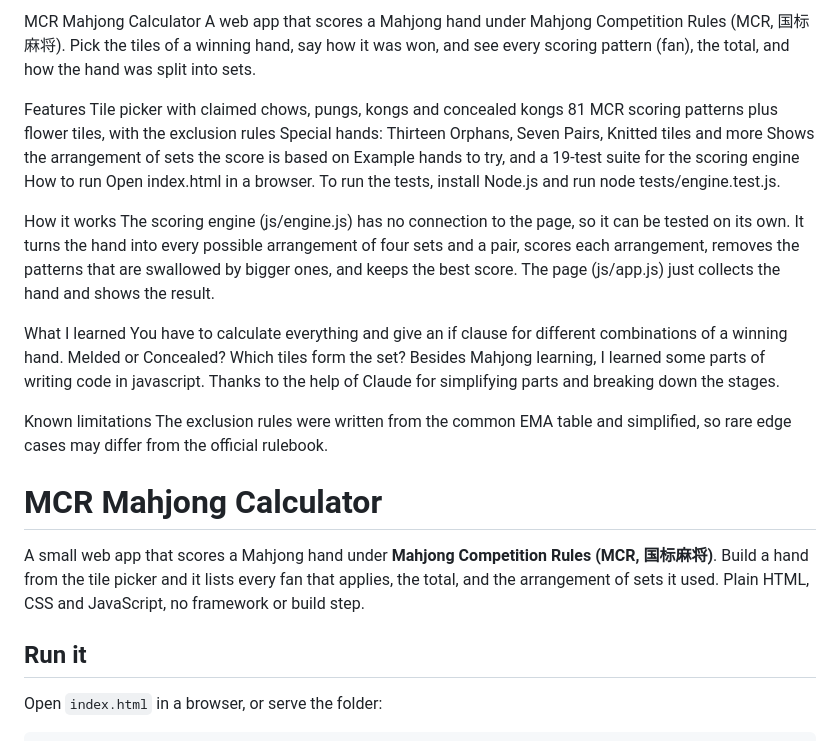
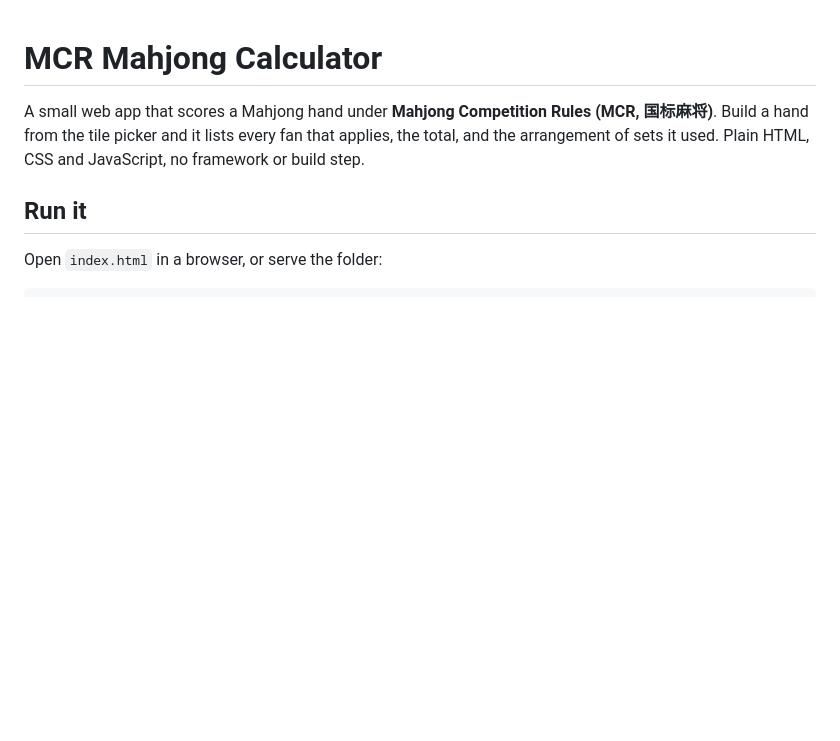
Before and after one commit to Archaryy/mahjong-calculator-tutorial, a Markdown page: readme.md, the part around the change. GitHub-like rendering; blank space fills up the shorter version.

Commit message:
updated readme for better visibility and usage

```diff
--- a/readme.md
+++ b/readme.md
@@ -1,24 +1,3 @@
-MCR Mahjong Calculator
-A web app that scores a Mahjong hand under Mahjong Competition Rules (MCR, 国标麻将). Pick the tiles of a winning hand, say how it was won, and see every scoring pattern (fan), the total, and how the hand was split into sets.
-
-Features
-Tile picker with claimed chows, pungs, kongs and concealed kongs
-81 MCR scoring patterns plus flower tiles, with the exclusion rules
-Special hands: Thirteen Orphans, Seven Pairs, Knitted tiles and more
-Shows the arrangement of sets the score is based on
-Example hands to try, and a 19-test suite for the scoring engine
-How to run
-Open index.html in a browser. To run the tests, install Node.js and run node tests/engine.test.js.
-
-How it works
-The scoring engine (js/engine.js) has no connection to the page, so it can be tested on its own. It turns the hand into every possible arrangement of four sets and a pair, scores each arrangement, removes the patterns that are swallowed by bigger ones, and keeps the best score. The page (js/app.js) just collects the hand and shows the result.
-
-What I learned
-You have to calculate everything and give an if clause for different combinations of a winning hand. Melded or Concealed? Which tiles form the set? Besides Mahjong learning, I learned some parts of writing code in javascript. Thanks to the help of Claude for simplifying parts and breaking down the stages.
-
-Known limitations
-The exclusion rules were written from the common EMA table and simplified, so rare edge cases may differ from the official rulebook.
-
 # MCR Mahjong Calculator
 
 A small web app that scores a Mahjong hand under **Mahjong Competition Rules (MCR, 国标麻将)**.
```
